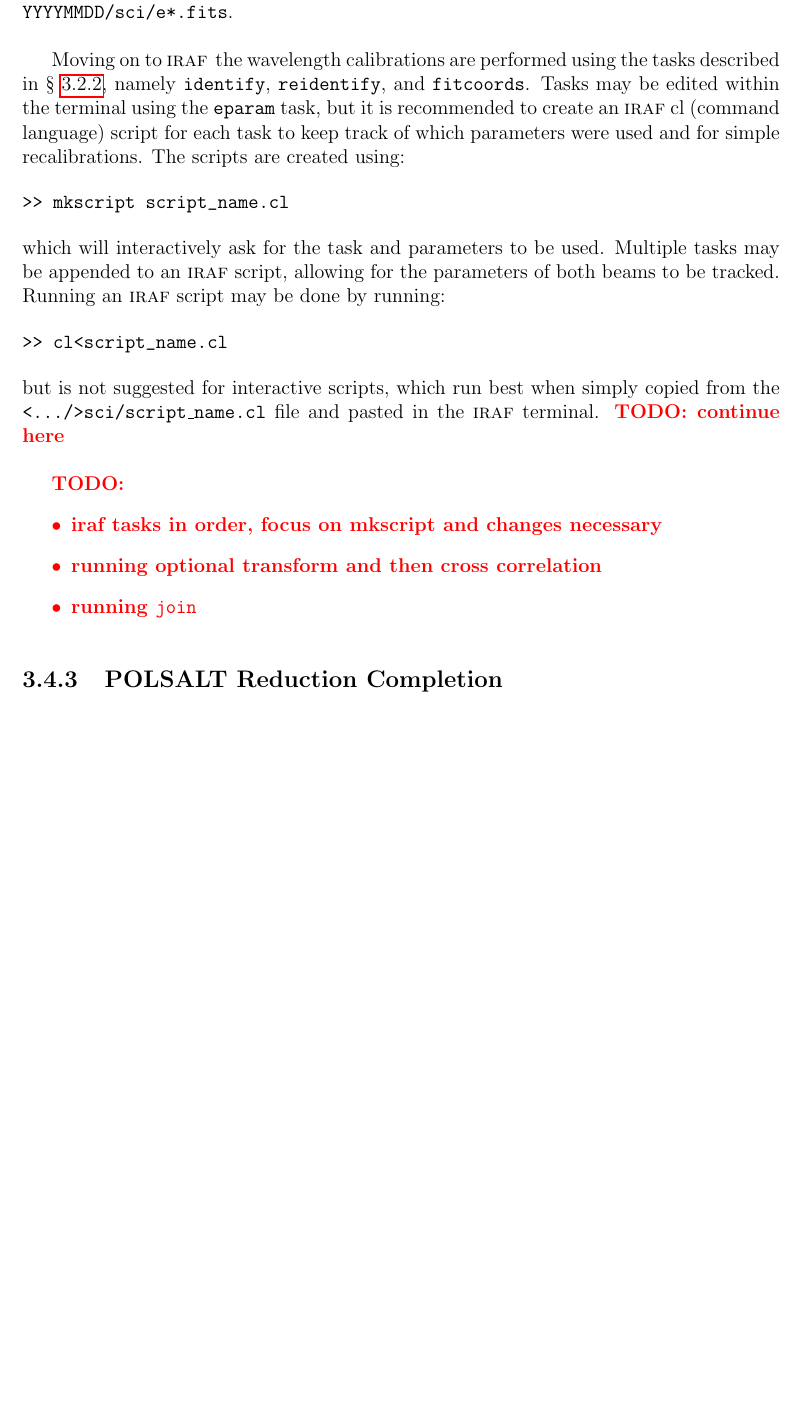
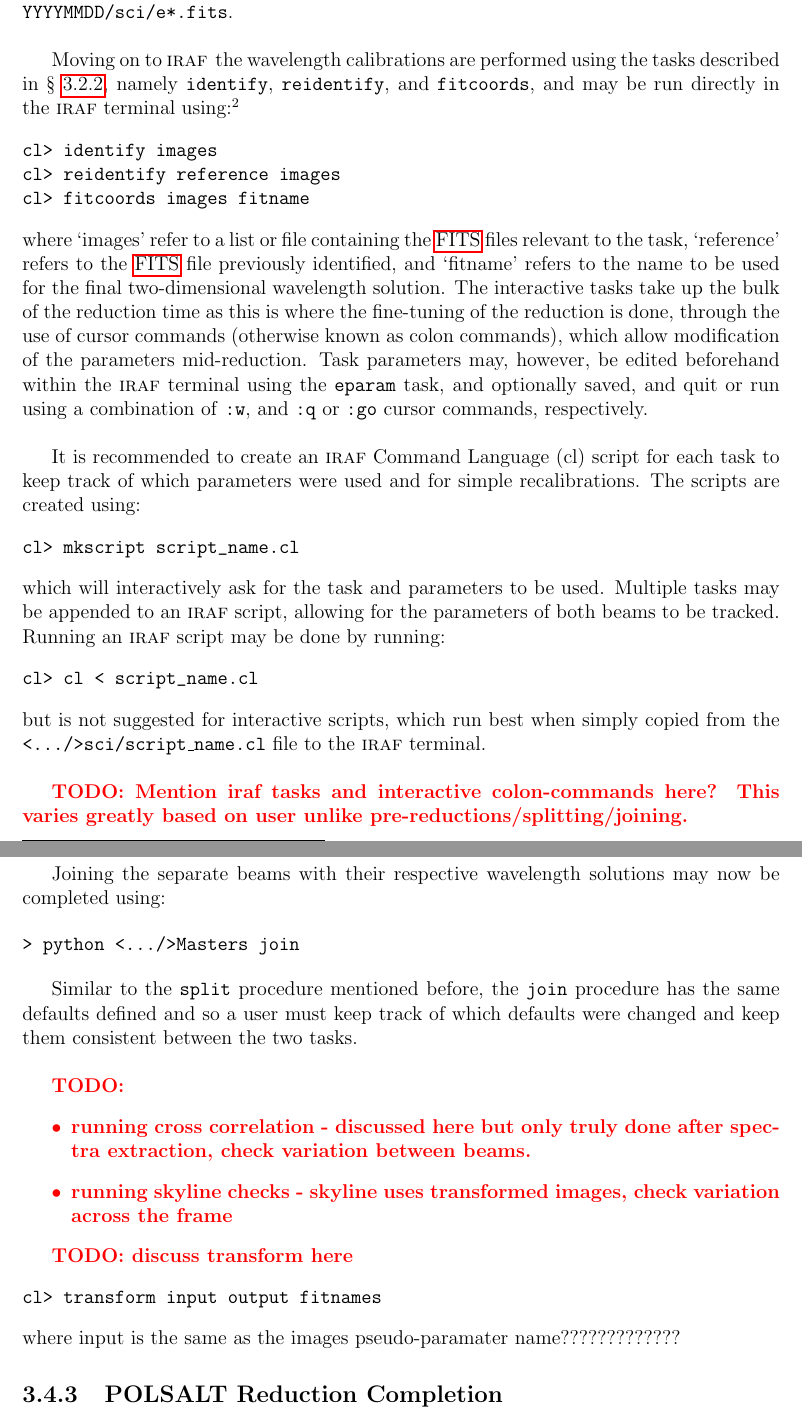
Before and after one commit to JustinotherGitter/Masters-Thesis, a LaTeX thesis (Thesis.tex, which reads chapter_3/Developed_tools.tex): part of page 45 of 59 before the commit and two parts of pages 45 and 46 of 59 after it, the two joined at a grey line, cut so that both start at the same text, the shorter picture padded with empty space. The pictures show the PDF file Thesis.pdf that the author committed with the source.

Commit message:
2024-02-07: ch03 minor updates

```diff
--- a/chapter_3/Developed_tools.tex
+++ b/chapter_3/Developed_tools.tex
@@ -230 +231,13 @@ Moving on to \iraf\, the wavelength calibrations are performed using the tasks d
 
+\begin{verbatim}
+cl> identify images
+cl> reidentify reference images
+cl> fitcoords images fitname
+\end{verbatim}
+
+\noindent where `images' refer to a list or file containing the \gls{FITS} files relevant to the task, `reference' refers to the \gls{FITS} file previously identified, and `fitname' refers to the name to be used for the final two-dimensional wavelength solution. The interactive tasks take up the bulk of the reduction time as this is where the fine-tuning of the reduction is done, through the use of cursor commands (otherwise known as colon commands), which allow modification of the parameters mid-reduction. Task parameters may, however, be edited beforehand within the \iraf\ terminal using the \texttt{eparam} task, and optionally saved, and quit or run using a combination of \texttt{:w}, and \texttt{:q} or \texttt{:go} cursor commands, respectively.
+\prgph
+
+It is recommended to create an \iraf\ Command Language (cl) script for each task to keep track of which parameters were used and for simple recalibrations. The scripts are created using:
+
+\begin{verbatim}cl> mkscript script_name.cl\end{verbatim}
@@ -232,18 +244,32 @@ Moving on to \iraf\, the wavelength calibrations are performed using the tasks d
 
 \noindent which will interactively ask for the task and parameters to be used. Multiple tasks may be appended to an \iraf\ script, allowing for the parameters of both beams to be tracked. Running an \iraf\ script may be done by running:
 
-\begin{verbatim}>> cl<script_name.cl\end{verbatim}
+\begin{verbatim}cl> cl < script_name.cl\end{verbatim}
 
-\noindent but is not suggested for interactive scripts, which run best when simply copied from the \texttt{<.../>sci/script\_name.cl} file and pasted in the \iraf\ terminal. \todo{continue here}
+\noindent but is not suggested for interactive scripts, which run best when simply copied from the \texttt{<.../>sci/script\_name.cl} file to the \iraf\ terminal.
+\prgph
+
+\todo{Mention iraf tasks and interactive colon-commands here? This varies greatly based on user unlike pre-reductions/splitting/joining.}
+\prgph
+
+Joining the separate beams with their respective wavelength solutions may now be completed using:
+
+\begin{verbatim}> python <.../>Masters join\end{verbatim}
+
+Similar to the \texttt{split} procedure mentioned before, the \texttt{join} procedure has the same defaults defined and so a user must keep track of which defaults were changed and keep them consistent between the two tasks.
 \prgph
 
 \todo{
     \begin{itemize}
-        \item iraf tasks in order, focus on mkscript and changes necessary
-        \item running optional transform and then cross correlation
-        \item running \texttt{join}
+        \item running cross correlation - discussed here but only truly done after spectra extraction, check variation between beams.
+        \item running skyline checks - skyline uses transformed images, check variation across the frame
     \end{itemize}
 }
+
+\todo{discuss transform here}
+\begin{verbatim}cl> transform input output fitnames\end{verbatim}
+
+\noindent where input is the same as the images pseudo-paramater name?????????????
 
 
 \subsection{POLSALT Reduction Completion} \label{subsec:reduc_com}
```
Also changed, not shown: Thesis.pdf, chapter_3/Developed_tools.tex (10 more changed lines), 1 other file.
